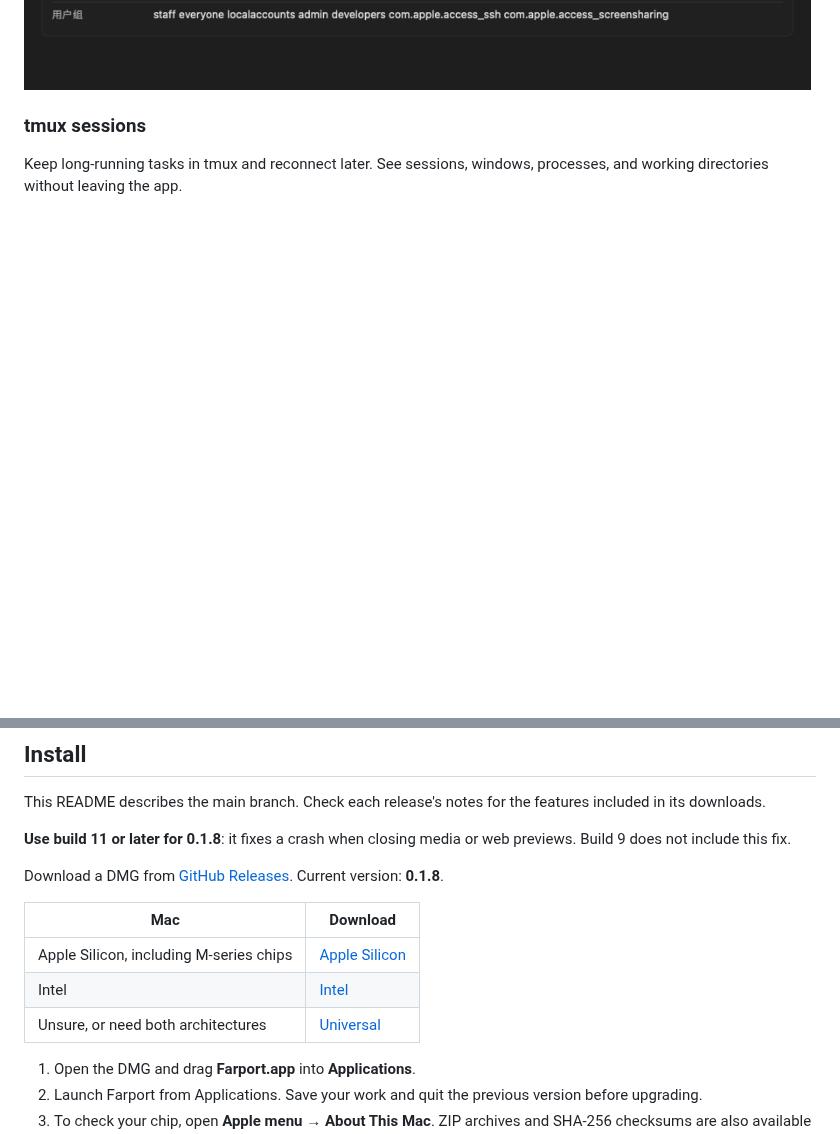
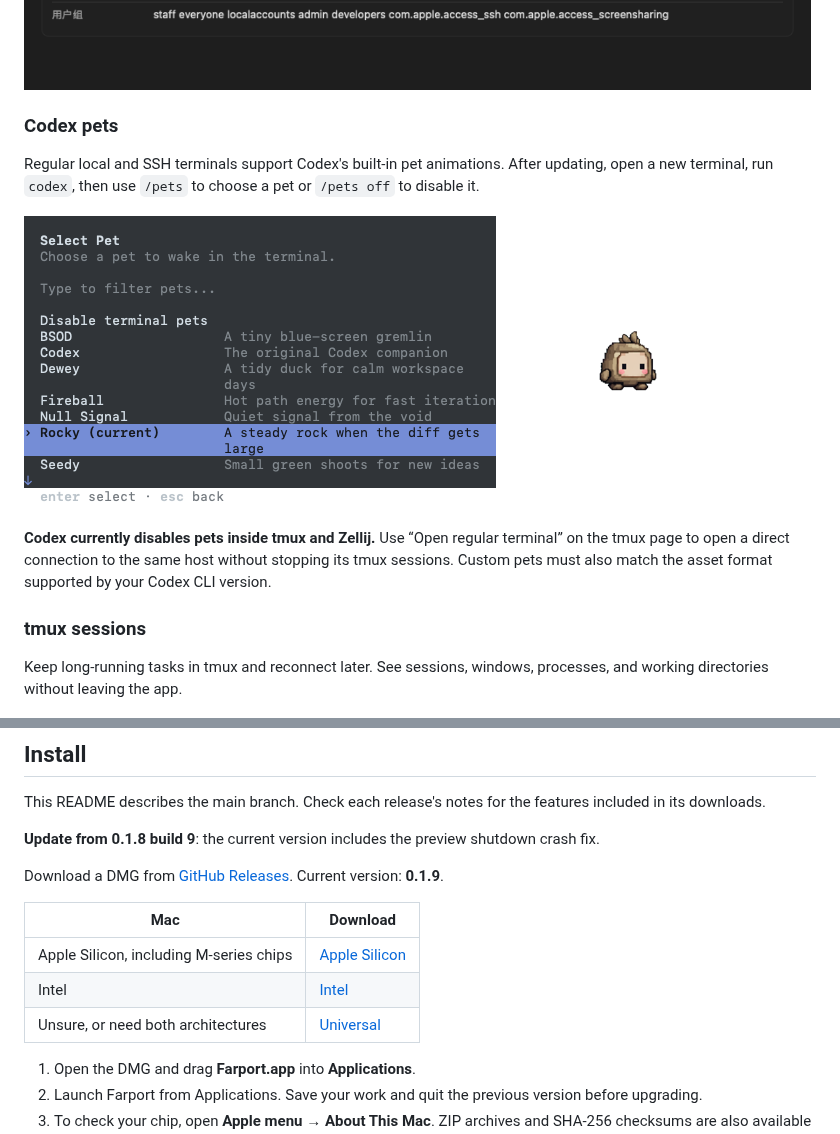
Before and after one commit to boyce-ywr/farport, a Markdown page: README.en.md, 2 parts joined by grey strips. Drawn GitHub-style; pictures changed too: docs/images/codex-pet.png (added); blank space fills up the shorter version.

```diff
--- a/README.en.md
+++ b/README.en.md
@@ -25,6 +25,14 @@ Choose English or Simplified Chinese in Settings; it applies and saves immediate
 Monitoring uses a compact disk table and grouped operating-system, hardware, and user details, with less empty space.
 
 ![Compact disk and system details using demo data](docs/images/monitor-details.png)
+
+### Codex pets
+
+Regular local and SSH terminals support Codex's built-in pet animations. After updating, open a new terminal, run `codex`, then use `/pets` to choose a pet or `/pets off` to disable it.
+
+![Actual Codex pet picker over SSH, cropped screenshot](docs/images/codex-pet.png)
+
+**Codex currently disables pets inside tmux and Zellij.** Use “Open regular terminal” on the tmux page to open a direct connection to the same host without stopping its tmux sessions. Custom pets must also match the asset format supported by your Codex CLI version.
 
 ### tmux sessions
 
@@ -56,9 +64,9 @@ Open HTML reports in your browser, too. A temporary localhost address reads the
 
 This README describes the main branch. Check each release's notes for the features included in its downloads.
 
-**Use build 11 or later for 0.1.8**: it fixes a crash when closing media or web previews. Build 9 does not include this fix.
+**Update from 0.1.8 build 9**: the current version includes the preview shutdown crash fix.
 
-Download a DMG from [GitHub Releases](https://github.com/boyce-ywr/farport/releases/latest). Current version: **0.1.8**.
+Download a DMG from [GitHub Releases](https://github.com/boyce-ywr/farport/releases/latest). Current version: **0.1.9**.
 
 | Mac | Download |
 | --- | --- |
```
Also changed, not shown: other parts of README.en.md (+3 -3 lines), README.md (+13 -5 lines), docs/issues/2026-10-16-Codex宠物图像协议兼容.md (added, +41 -0 lines), docs/releases/0.1.9.md (added, +21 -0 lines), docs/usage.md (+10 -0 lines), 12 other files.
